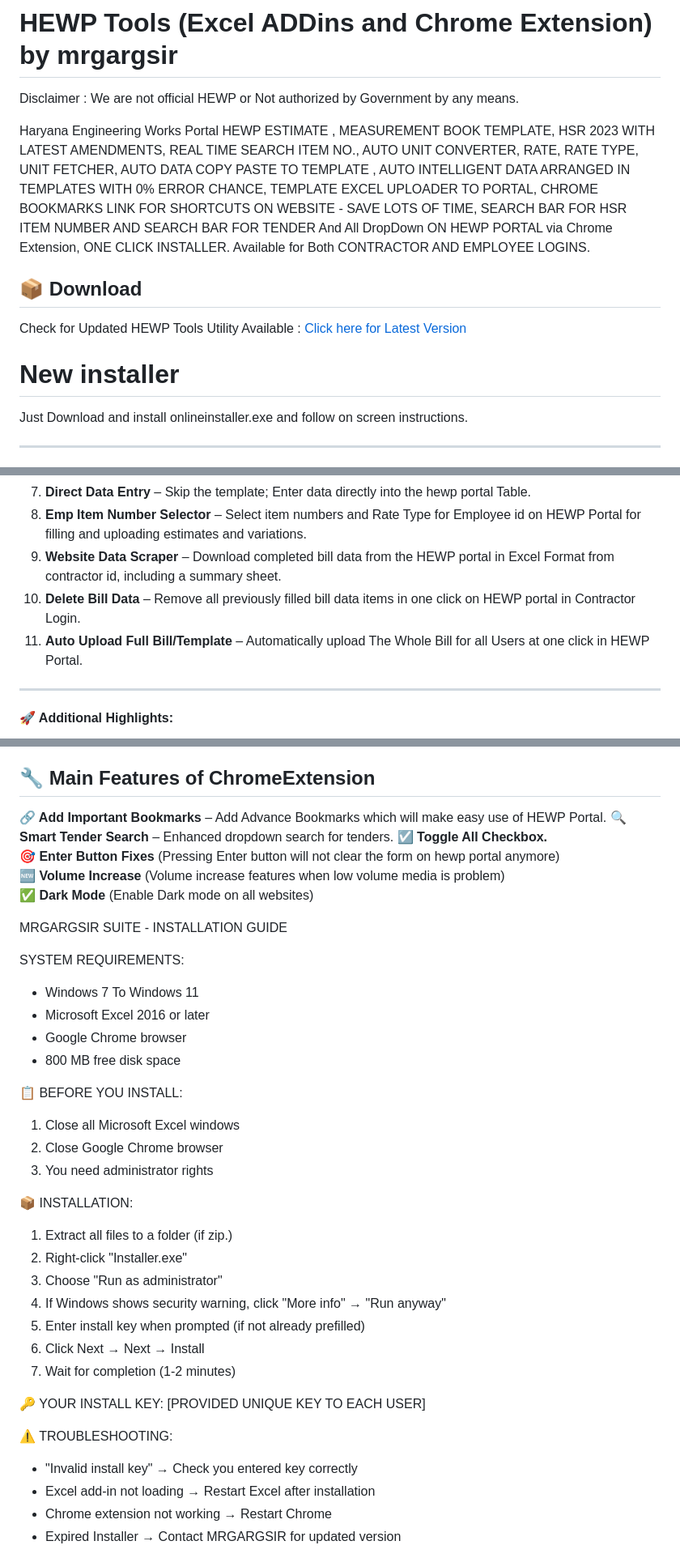
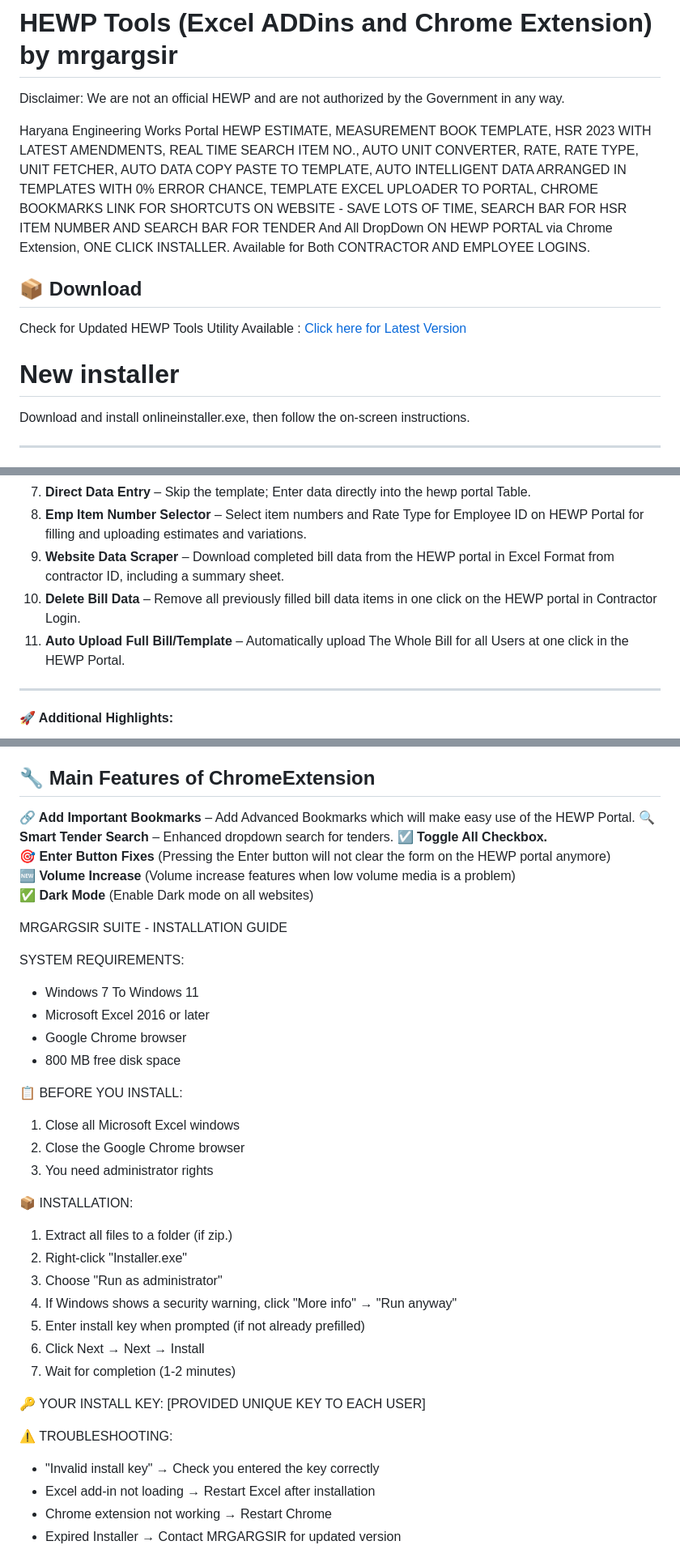
Before and after one commit to mrgargsir/HEWP-Excel-Addins, a Markdown page: README.md, 3 parts joined by grey strips. Shown at 81% size. GitHub-like rendering.

```diff
--- a/README.md
+++ b/README.md
@@ -1,15 +1,15 @@
 # HEWP Tools (Excel ADDins and Chrome Extension) by mrgargsir
-Disclaimer : We are not official HEWP or Not authorized by Government by any means.
+Disclaimer: We are not an official HEWP and are not authorized by the Government in any way.
 
 Haryana Engineering Works Portal
-HEWP ESTIMATE , MEASUREMENT BOOK TEMPLATE, HSR 2023 WITH LATEST AMENDMENTS, REAL TIME SEARCH ITEM NO., AUTO UNIT CONVERTER, RATE, RATE TYPE, UNIT FETCHER, AUTO DATA COPY PASTE TO TEMPLATE , AUTO INTELLIGENT DATA ARRANGED IN TEMPLATES WITH 0% ERROR CHANCE, TEMPLATE EXCEL UPLOADER TO PORTAL, CHROME BOOKMARKS LINK FOR SHORTCUTS ON WEBSITE - SAVE LOTS OF TIME, SEARCH BAR FOR HSR ITEM NUMBER AND SEARCH BAR FOR TENDER And All DropDown ON HEWP PORTAL via Chrome Extension, ONE CLICK INSTALLER. Available for Both CONTRACTOR AND EMPLOYEE LOGINS.
+HEWP ESTIMATE, MEASUREMENT BOOK TEMPLATE, HSR 2023 WITH LATEST AMENDMENTS, REAL TIME SEARCH ITEM NO., AUTO UNIT CONVERTER, RATE, RATE TYPE, UNIT FETCHER, AUTO DATA COPY PASTE TO TEMPLATE, AUTO INTELLIGENT DATA ARRANGED IN TEMPLATES WITH 0% ERROR CHANCE, TEMPLATE EXCEL UPLOADER TO PORTAL, CHROME BOOKMARKS LINK FOR SHORTCUTS ON WEBSITE - SAVE LOTS OF TIME, SEARCH BAR FOR HSR ITEM NUMBER AND SEARCH BAR FOR TENDER And All DropDown ON HEWP PORTAL via Chrome Extension, ONE CLICK INSTALLER. Available for Both CONTRACTOR AND EMPLOYEE LOGINS.
 
 ## 📦 Download
 
 Check for Updated HEWP Tools Utility Available : [Click here for Latest Version](https://mrgargsir.github.io/HEWP-Excel-Addins/)
 
 # New installer
-Just Download and install onlineinstaller.exe and follow on screen instructions.
+Download and install onlineinstaller.exe, then follow the on-screen instructions.
 
 ---
 
@@ -70,8 +70,8 @@ Just Download and install onlineinstaller.exe and follow on screen instructions.
 7. **Direct Data Entry** – Skip the template; Enter data directly into the hewp portal Table.
-8. **Emp Item Number Selector** – Select item numbers and Rate Type for Employee id on HEWP Portal for filling and uploading estimates and variations.
-9. **Website Data Scraper** – Download completed bill data from the HEWP portal in Excel Format from contractor id, including a summary sheet.
-10. **Delete Bill Data** – Remove all previously filled bill data items in one click on HEWP portal in Contractor Login.
-11. **Auto Upload Full Bill/Template** – Automatically upload The Whole Bill for all Users at one click in HEWP Portal.
+8. **Emp Item Number Selector** – Select item numbers and Rate Type for Employee ID on HEWP Portal for filling and uploading estimates and variations.
+9. **Website Data Scraper** – Download completed bill data from the HEWP portal in Excel Format from contractor ID, including a summary sheet.
+10. **Delete Bill Data** – Remove all previously filled bill data items in one click on the HEWP portal in Contractor Login.
+11. **Auto Upload Full Bill/Template** – Automatically upload The Whole Bill for all Users at one click in the HEWP Portal.
 ---
 
 #### 🚀 Additional Highlights:
@@ -89,11 +89,11 @@ Just Download and install onlineinstaller.exe and follow on screen instructions.
 
 ## **🔧 Main Features of ChromeExtension**
 
-**🔗 Add Important Bookmarks** – Add Advance Bookmarks which will make easy use of HEWP Portal.
+**🔗 Add Important Bookmarks** – Add Advanced Bookmarks which will make easy use of the HEWP Portal.
 **🔍 Smart Tender Search** – Enhanced dropdown search for tenders.
 **☑️ Toggle All Checkbox.**
-**🎯 Enter Button Fixes** (Pressing Enter button will not clear the form on hewp portal anymore)
-**🆕 Volume Increase** (Volume increase features when low volume media is problem)
+**🎯 Enter Button Fixes** (Pressing the Enter button will not clear the form on the HEWP portal anymore)
+**🆕 Volume Increase** (Volume increase features when low volume media is a problem)
 **✅ Dark Mode** (Enable Dark mode on all websites)
 
 MRGARGSIR SUITE - INSTALLATION GUIDE
@@ -106,14 +106,14 @@ SYSTEM REQUIREMENTS:
 
 📋 BEFORE YOU INSTALL:
 1. Close all Microsoft Excel windows
-2. Close Google Chrome browser
+2. Close the Google Chrome browser
 3. You need administrator rights
 
 📦 INSTALLATION:
 1. Extract all files to a folder (if zip.)
 2. Right-click "Installer.exe"
 3. Choose "Run as administrator"
-4. If Windows shows security warning, click "More info" → "Run anyway"
+4. If Windows shows a security warning, click "More info" → "Run anyway"
 5. Enter install key when prompted (if not already prefilled)
 6. Click Next → Next → Install
 7. Wait for completion (1-2 minutes)
@@ -122,7 +122,7 @@ SYSTEM REQUIREMENTS:
 [PROVIDED UNIQUE KEY TO EACH USER]
 
 ⚠️ TROUBLESHOOTING:
-- "Invalid install key" → Check you entered key correctly
+- "Invalid install key" → Check you entered the key correctly
 - Excel add-in not loading → Restart Excel after installation
 - Chrome extension not working → Restart Chrome
 - Expired Installer → Contact MRGARGSIR for updated version
```
Also changed, not shown: other parts of README.md (+17 -17 lines).
